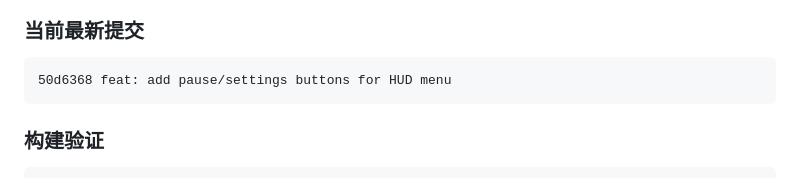
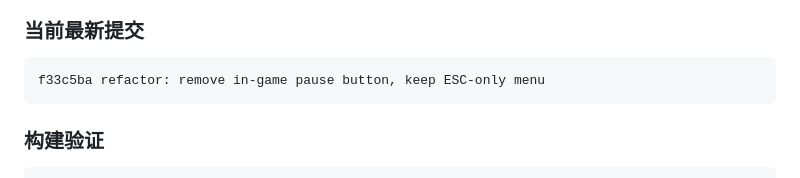
Before and after one commit to saintxp/bronze-luo, a Markdown page: next-session-prompt.md, the part around the change. GitHub-like rendering.

Commit message:
docs: update handoff commit hash

````diff
--- a/next-session-prompt.md
+++ b/next-session-prompt.md
@@ -13,7 +13,7 @@ Gorogoa-like 2D 拼图独立游戏，HTML5 Canvas + TypeScript + Vite。5 层 Ca
 ### 当前最新提交
 
 ```
-50d6368 feat: add pause/settings buttons for HUD menu
+f33c5ba refactor: remove in-game pause button, keep ESC-only menu
 ```
 
 ### 构建验证
````
